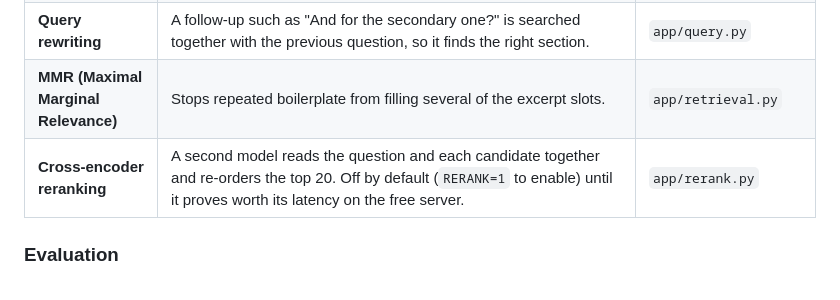
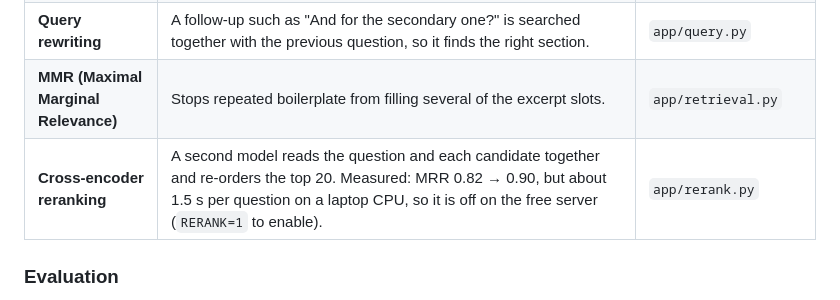
Before and after one commit to Vigesh-VS/Pagehound, a Markdown page: README.md, the part around the change. Rendered like a GitHub page.

Commit message:
docs: state the measured reranker trade-off

```diff
--- a/README.md
+++ b/README.md
@@ -153,7 +153,7 @@ The answer can only be as good as the excerpts sent to Gemini, so retrieval is t
 | **Hybrid search** | Embeddings (dense retrieval) understand meaning but miss exact codes like `ORD-1047` or `E4`; **BM25** keyword search catches them. The two rankings are merged with **Reciprocal Rank Fusion (RRF)**, and chunks containing an exact identifier from the question (letters and digits mixed) are boosted to the top, because RRF alone can bury a single strong keyword match. | `app/lexical.py`, `app/retrieval.py` |
 | **Query rewriting** | A follow-up such as "And for the secondary one?" is searched together with the previous question, so it finds the right section. | `app/query.py` |
 | **MMR (Maximal Marginal Relevance)** | Stops repeated boilerplate from filling several of the excerpt slots. | `app/retrieval.py` |
-| **Cross-encoder reranking** | A second model reads the question and each candidate together and re-orders the top 20. Off by default (`RERANK=1` to enable) until it proves worth its latency on the free server. | `app/rerank.py` |
+| **Cross-encoder reranking** | A second model reads the question and each candidate together and re-orders the top 20. Measured: MRR 0.82 → 0.90, but about 1.5 s per question on a laptop CPU, so it is off on the free server (`RERANK=1` to enable). | `app/rerank.py` |
 
 ### Evaluation
 
```
